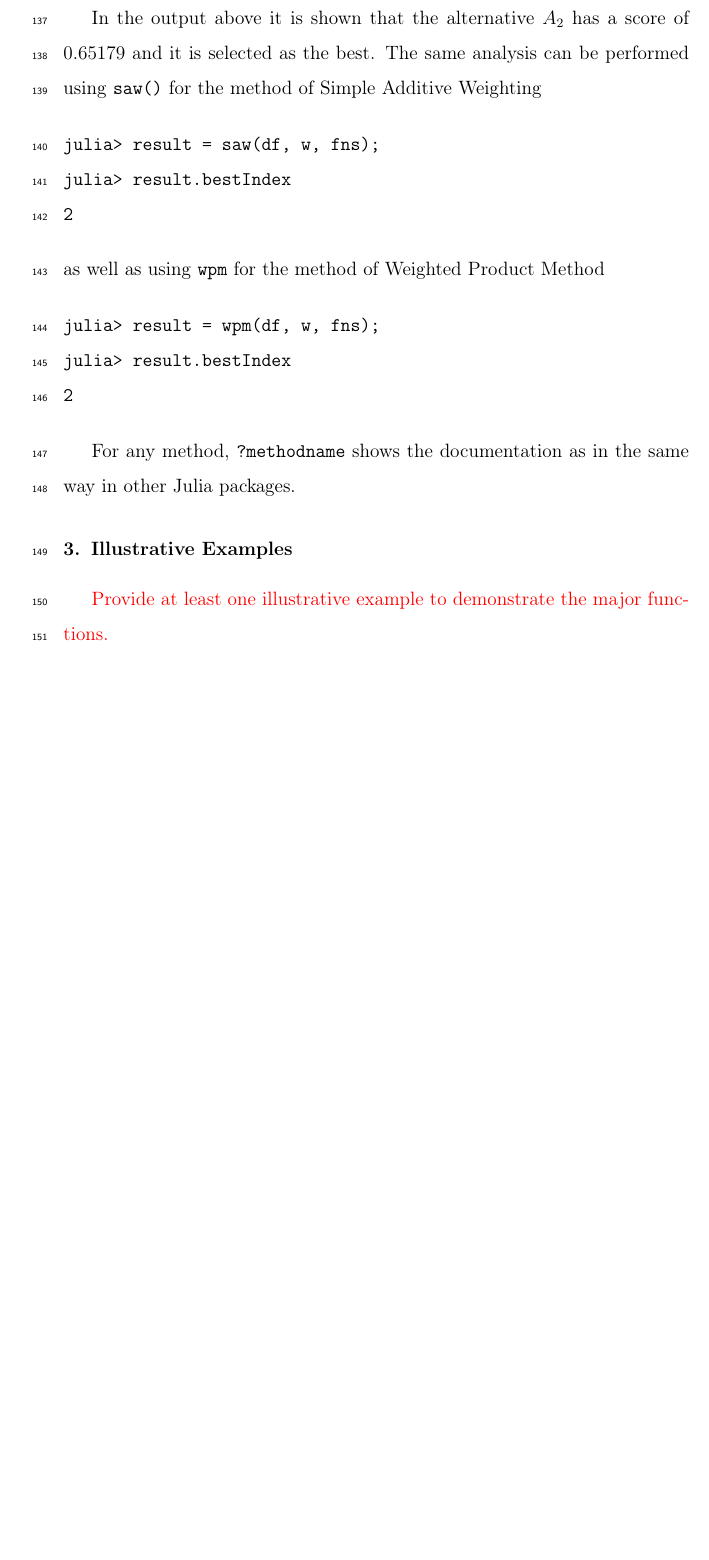
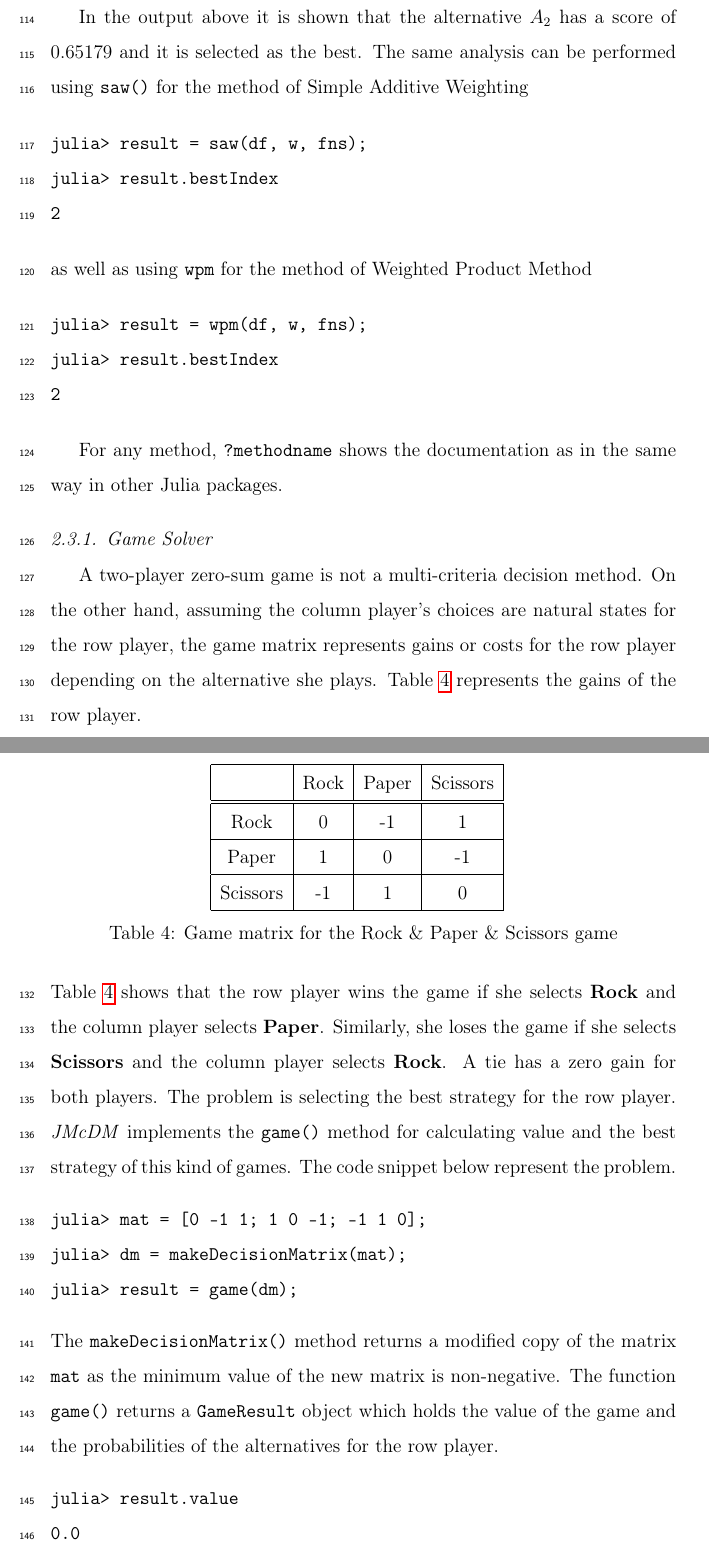
Before and after one commit to jbytecode/JMcDM, a LaTeX paper (paper/jmcdm-paper.tex): part of page 9 of 18 before the commit and two parts of pages 8 and 9 of 18 after it, the two joined at a grey line, cut so that both start at the same text, the shorter picture padded with empty space. Compiled offline with pdfLaTeX.

Commit message:
add some text, remove comments

```diff
--- a/paper/jmcdm-paper.tex
+++ b/paper/jmcdm-paper.tex
@@ -19,9 +19,9 @@
 %% with numbered style bibliographic references
 %% SP 2008/03/01
 
-%%\documentclass[preprint,12pt, a4paper]{elsarticle}
+\documentclass[preprint,review, 12pt, a4paper]{elsarticle}
 %% Use the option review to obtain double line spacing
- \documentclass[authoryear,preprint,review,12pt]{elsarticle}
+ %%\documentclass[authoryear,preprint,review,12pt]{elsarticle}
 
 %% For including figures, graphicx.sty has been loaded in
 %% elsarticle.cls. If you prefer to use the old commands
@@ -370,9 +370,59 @@ julia> result.bestIndex
 
 For any method, \texttt{?methodname} shows the documentation as in the same way in other Julia packages.
 
+\subsubsection{Game Solver}
+
+A two-player zero-sum game is not a multi-criteria decision method. On the other hand, assuming the column player's choices are natural states for the row player, the game matrix represents gains or costs for the
+row player depending on the alternative she plays. Table \ref{table:game_matrix} represents the gains of the row player.
+
+\begin{table}[H]
+	\centering
+	\begin{tabular}{|c|c|c|c|}
+		\hline
+		\textbf{} & {Rock} &  {Paper} & {Scissors}\\
+		\hline
+		\hline
+		{Rock} &  0 & -1 & 1 \\
+		\hline
+		{Paper} & 1 & 0 & -1 \\
+		\hline
+		{Scissors} & -1 & 1 & 0 \\
+		\hline
+	\end{tabular}
+	\caption{Game matrix for the Rock \& Paper \& Scissors game}
+	\label{table:game_matrix}
+\end{table}
+
+\noindent Table \ref{table:game_matrix} shows that the row player wins the game if she selects \textbf{Rock} and the column player selects \textbf{Paper}. Similarly, she loses the game if she selects
+\textbf{Scissors} and the column player selects \textbf{Rock}. A tie has a zero gain for both players. The problem is selecting the best strategy for the row player. \emph{JMcDM} implements
+the \texttt{game()} method for calculating value and the best strategy of this kind of games. The code snippet below represent the problem.
+
+\begin{verbatim}
+julia> mat = [0 -1 1; 1 0 -1; -1 1 0];
+julia> dm = makeDecisionMatrix(mat);
+julia> result = game(dm);
+\end{verbatim}
+
+\noindent The \texttt{makeDecisionMatrix()} method returns a modified copy of the matrix \texttt{mat} as the minimum value of the new matrix is non-negative. The function \texttt{game()} returns
+a \texttt{GameResult} object which holds the value of the game and the probabilities of the alternatives for the row player.
+
+\begin{verbatim}
+julia> result.value
+0.0
+julia> result.row_player_probabilities
+3-element Array{Float64,1}:
+0.3333333333333333
+0.33333333333333337
+0.3333333333333333
+\end{verbatim}
+
+It is shown that the value of the game is zero and the row player should selects the alternatives with equal probability of  $\frac{1}{3}$.
+
+
+
 \section{Illustrative Examples}
 \label{sec:Illustrative_examples}
-{\color{red}Provide at least one illustrative example to demonstrate the major functions.}
+%{\color{red}Provide at least one illustrative example to demonstrate the major functions.}
 
 Since \emph{JMcDM} is designed as a software library and for REPL use, it does not implement
 a significant user interface. However, the \texttt{summary()} function provides a useful way
```
Also changed, not shown: paper/jmcdm-paper.tex (82 more changed lines).
